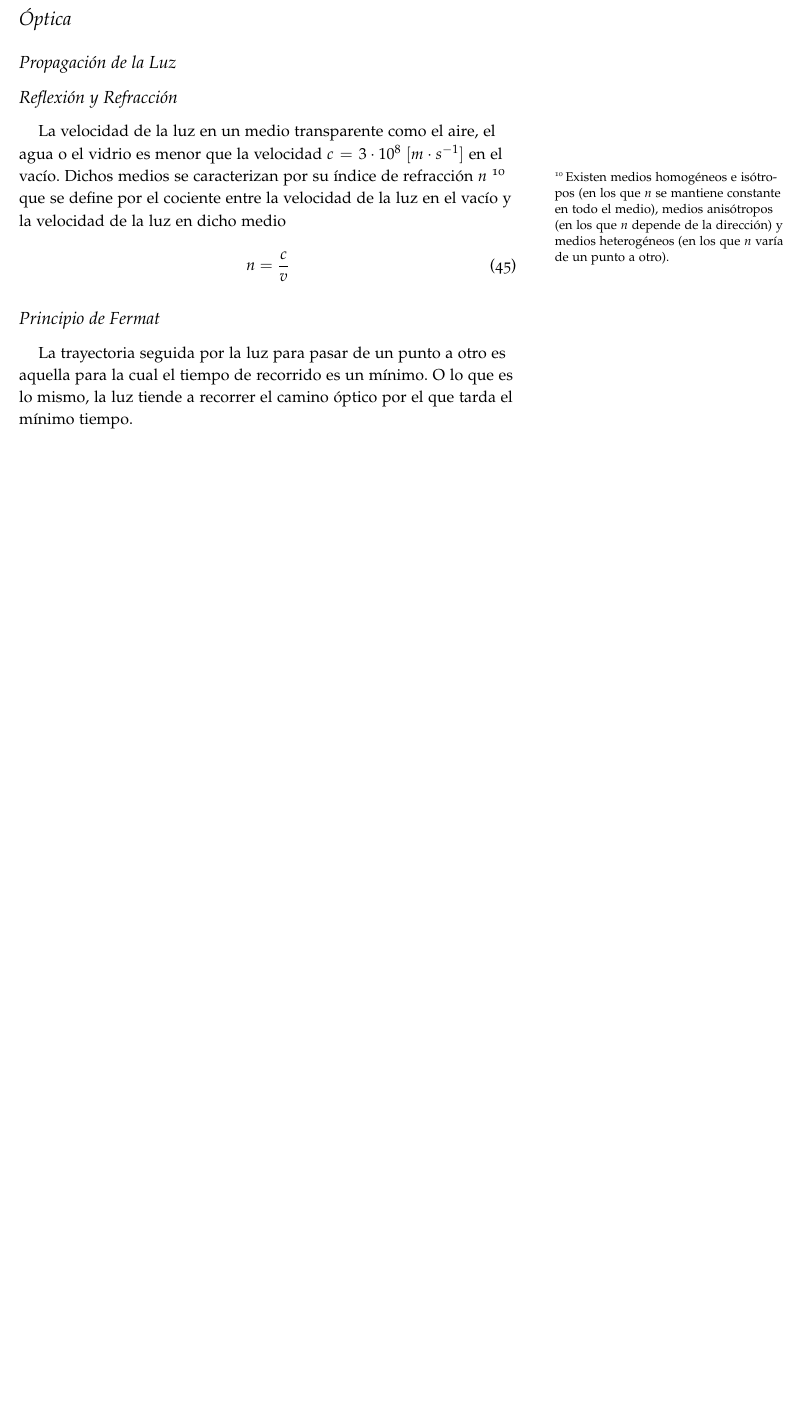
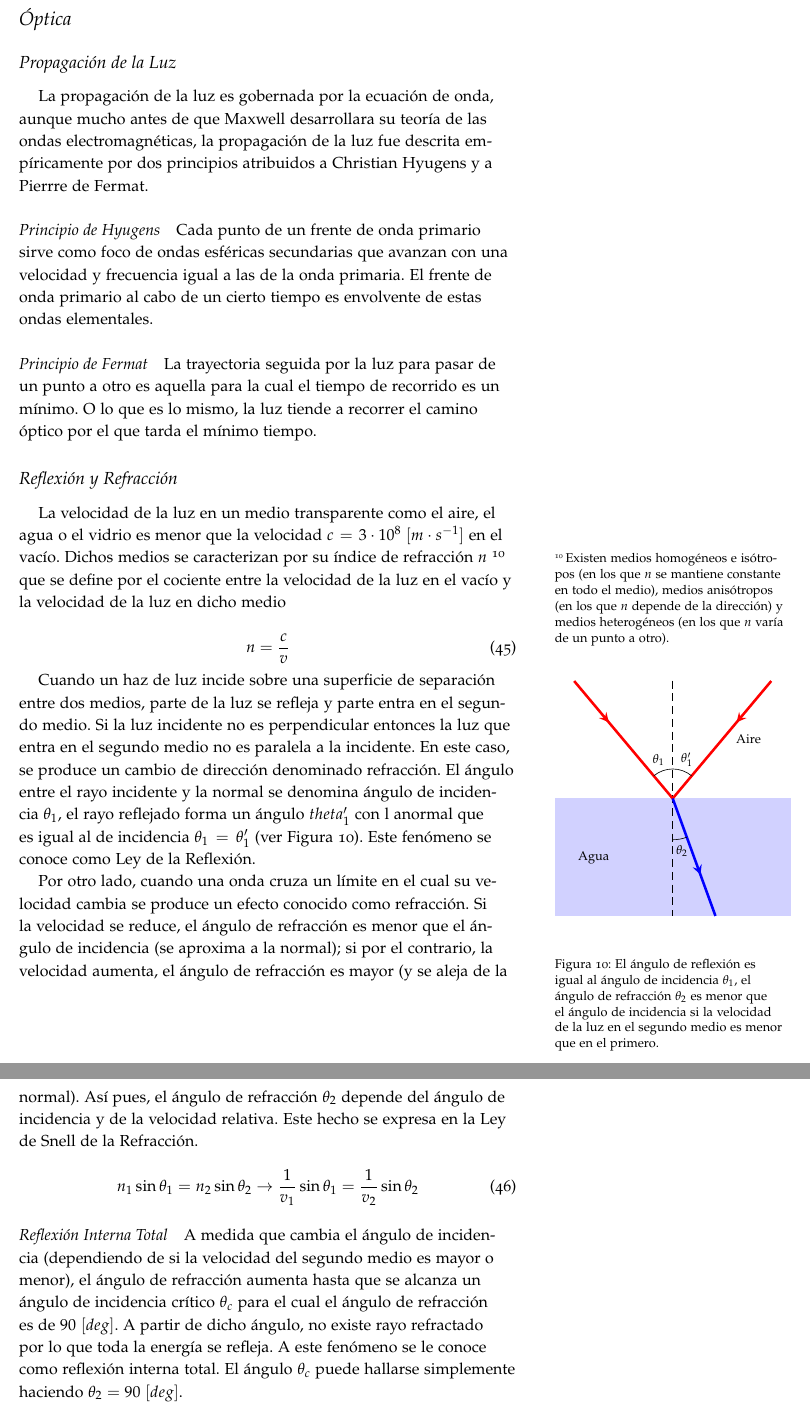
Before and after one commit to AlexanderTS1/physics, a LaTeX document (fisica_2/notas/main.tex, which reads fisica_2/notas/figuras/snell.tikz): part of page 9 of 13 before the commit and two parts of pages 9 and 10 of 14 after it, the two joined at a grey line, cut so that both start at the same text, the shorter picture padded with empty space. Compiled offline with pdfLaTeX.

Commit message:
F2: Hyugens y Snell en notas

```diff
--- /dev/null
+++ b/fisica_2/notas/figuras/snell.tikz
@@ -0,0 +1,35 @@
+\tikzstyle arrowstyle=[scale=1]
+\tikzstyle directed=[postaction={decorate,decoration={markings,
+    mark=at position .65 with {\arrow[arrowstyle]{stealth}}}}]
+\tikzstyle reverse directed=[postaction={decorate,decoration={markings,
+    mark=at position .65 with {\arrowreversed[arrowstyle]{stealth};}}}]
+
+\begin{tikzpicture}[scale=0.65]
+
+    % define coordinates
+    \coordinate (O) at (0,0) ;
+    \coordinate (A) at (0,4) ;
+    \coordinate (B) at (0,-4) ;
+
+    % media
+    \fill[blue!25!,opacity=.0] (-4,0) rectangle (4,4);
+    \fill[blue!60!,opacity=.3] (-4,0) rectangle (4,-4);
+    \node[right] at (2,2) {Aire};
+    \node[left] at (-2,-2) {Agua};
+
+    % axis
+    \draw[dash pattern=on5pt off3pt] (A) -- (B) ;
+
+    % rays
+    \draw[red,ultra thick,reverse directed] (O) -- (130:5.2);
+    \draw[red,ultra thick,reverse directed] (O) -- (50:5.2);
+    \draw[blue,directed,ultra thick] (O) -- (-70:4.24);
+
+    % angles
+    \draw (0,1) arc (90:130:1);
+    \draw (0,1) arc (90:50:1);
+    \draw (0,-1.4) arc (270:290:1.4) ;
+    \node[] at (280:1.8)  {$\theta_{2}$};
+    \node[] at (110:1.4)  {$\theta_{1}$};
+    \node[] at (70:1.4)  {$\theta_{1}'$};
+\end{tikzpicture}
--- a/fisica_2/notas/main.tex
+++ b/fisica_2/notas/main.tex
@@ -37,6 +37,9 @@
 \usepackage{units}
 
 \usepackage[americanvoltage]{circuitikz}
+\usepackage{tikz}
+\usetikzlibrary{arrows,shapes,positioning}
+\usetikzlibrary{decorations.markings}
 
 % The fancyvrb package lets us customize the formatting of verbatim
 % environments.  We use a slightly smaller font.
@@ -449,6 +452,16 @@ P_r = \displaystyle\frac{I}{c} = \displaystyle\frac{1}{2}\displaystyle\frac{E_0B
 
 \subsection{Propagación de la Luz}
 
+La propagación de la luz es gobernada por la ecuación de onda, aunque mucho antes de que Maxwell desarrollara su teoría de las ondas electromagnéticas, la propagación de la luz fue descrita empíricamente por dos principios atribuidos a Christian Hyugens y a Pierrre de Fermat.
+
+\paragraph{Principio de Hyugens}
+
+Cada punto de un frente de onda primario sirve como foco de ondas esféricas secundarias que avanzan con una velocidad y frecuencia igual a las de la onda primaria. El frente de onda primario al cabo de un cierto tiempo es envolvente de estas ondas elementales.
+
+\paragraph{Principio de Fermat}
+
+La trayectoria seguida por la luz para pasar de un punto a otro es aquella para la cual el tiempo de recorrido es un mínimo. O lo que es lo mismo, la luz tiende a recorrer el camino óptico por el que tarda el mínimo tiempo.
+
 \subsection{Reflexión y Refracción}
 
 La velocidad de la luz en un medio transparente como el aire, el agua o el vidrio es menor que la velocidad $c = 3\cdot 10^8~[m\cdot s^{-1}]$ en el vacío. Dichos medios se caracterizan por su índice de refracción $n$ \sidenote{Existen medios homogéneos e isótropos (en los que $n$ se mantiene constante en todo el medio), medios anisótropos (en los que $n$ depende de la dirección) y medios heterogéneos (en los que $n$ varía de un punto a otro).} que se define por el cociente entre la velocidad de la luz en el vacío y la velocidad de la luz en dicho medio
@@ -457,9 +470,25 @@ La velocidad de la luz en un medio transparente como el aire, el agua o el vidri
 n = \frac{c}{v}
 \end{equation}
 
-\subsection{Principio de Fermat}
+Cuando un haz de luz incide sobre una superficie de separación entre dos medios, parte de la luz se refleja y parte entra en el segundo medio. Si la luz incidente no es perpendicular entonces la luz que entra en el segundo medio no es paralela a la incidente. En este caso, se produce un cambio de dirección denominado refracción. El ángulo entre el rayo incidente y la normal se denomina ángulo de incidencia $\theta_1$, el rayo reflejado forma un ángulo $theta_1'$ con l anormal que es igual al de incidencia $\theta_1 = \theta_1'$ (ver Figura \ref{fig:snell}). Este fenómeno se conoce como Ley de la Reflexión.
 
-La trayectoria seguida por la luz para pasar de un punto a otro es aquella para la cual el tiempo de recorrido es un mínimo. O lo que es lo mismo, la luz tiende a recorrer el camino óptico por el que tarda el mínimo tiempo.
+\begin{marginfigure}%
+    \centering
+    \input{figuras/snell.tikz}
+    \bigskip
+    \caption{El ángulo de reflexión es igual al ángulo de incidencia $\theta_1$, el ángulo de refracción $\theta_2$ es menor que el ángulo de incidencia si la velocidad de la luz en el segundo medio es menor que en el primero.}
+    \label{fig:snell}
+\end{marginfigure}
+
+Por otro lado, cuando una onda cruza un límite en el cual su velocidad cambia se produce un efecto conocido como refracción. Si la velocidad se reduce, el ángulo de refracción es menor que el ángulo de incidencia (se aproxima a la normal); si por el contrario, la velocidad aumenta, el ángulo de refracción es mayor (y se aleja de la normal). Así pues, el ángulo de refracción $\theta_2$ depende del ángulo de incidencia y de la velocidad relativa. Este hecho se expresa en la Ley de Snell de la Refracción.
+
+\begin{equation}
+n_1 \sin{\theta_1} = n_2 \sin{\theta_2} \rightarrow \frac{1}{v_1}\sin{\theta_1} = \frac{1}{v_2}\sin{\theta_2}
+\end{equation}
+
+\paragraph{Reflexión Interna Total}
+
+A medida que cambia el ángulo de incidencia (dependiendo de si la velocidad del segundo medio es mayor o menor), el ángulo de refracción aumenta hasta que se alcanza un ángulo de incidencia crítico $\theta_c$ para el cual el ángulo de refracción es de $90~[deg]$. A partir de dicho ángulo, no existe rayo refractado por lo que toda la energía se refleja. A este fenómeno se le conoce como reflexión interna total. El ángulo $\theta_c$ puede hallarse simplemente haciendo $\theta_2 = 90~[deg]$.
 
 \clearpage
 
```
Also changed, not shown: fisica_2/notas/main.pdf.
